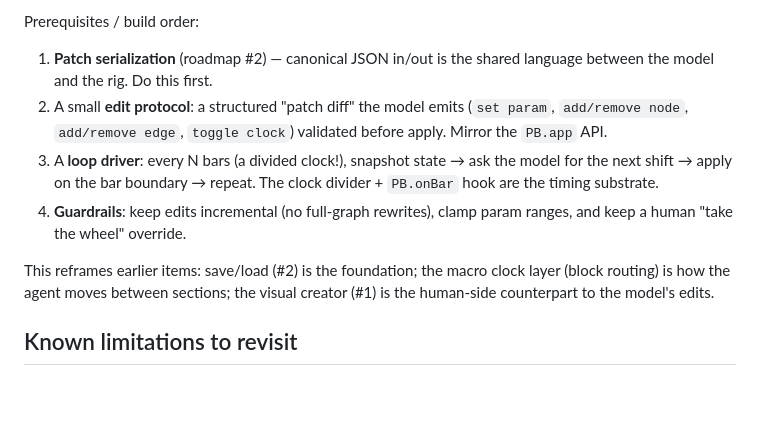
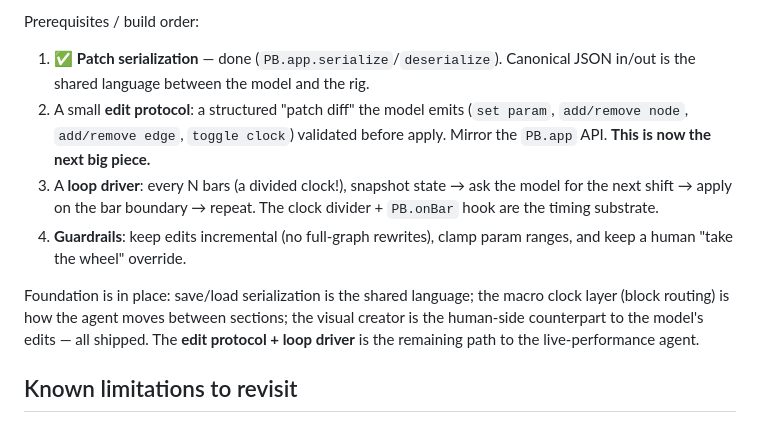
Before and after one commit to aaronsb/rewire, a Markdown page: .claude/ROADMAP.md, the part around one of its changes. Drawn GitHub-style; blank space fills up the shorter version.

```diff
--- a/.claude/ROADMAP.md
+++ b/.claude/ROADMAP.md
@@ -131,20 +102,21 @@ Why it's tractable here:
 - The tracker + graph give immediate visual feedback of the model's choices.
 
 Prerequisites / build order:
-1. **Patch serialization** (roadmap #2) — canonical JSON in/out is the shared
-   language between the model and the rig. Do this first.
+1. ✅ **Patch serialization** — done (`PB.app.serialize`/`deserialize`). Canonical
+   JSON in/out is the shared language between the model and the rig.
 2. A small **edit protocol**: a structured "patch diff" the model emits
    (`set param`, `add/remove node`, `add/remove edge`, `toggle clock`) validated
-   before apply. Mirror the `PB.app` API.
+   before apply. Mirror the `PB.app` API. **This is now the next big piece.**
 3. A **loop driver**: every N bars (a divided clock!), snapshot state → ask the
    model for the next shift → apply on the bar boundary → repeat. The clock
    divider + `PB.onBar` hook are the timing substrate.
 4. **Guardrails**: keep edits incremental (no full-graph rewrites), clamp param
    ranges, and keep a human "take the wheel" override.
 
-This reframes earlier items: save/load (#2) is the foundation; the macro clock
-layer (block routing) is how the agent moves between sections; the visual creator
-(#1) is the human-side counterpart to the model's edits.
+Foundation is in place: save/load serialization is the shared language; the macro
+clock layer (block routing) is how the agent moves between sections; the visual
+creator is the human-side counterpart to the model's edits — all shipped. The
+**edit protocol + loop driver** is the remaining path to the live-performance agent.
 
 ## Known limitations to revisit
 
```
Also changed, not shown: other parts of .claude/ROADMAP.md (+16 -45 lines), .claude/BRIEFING.md (+29 -2 lines).
